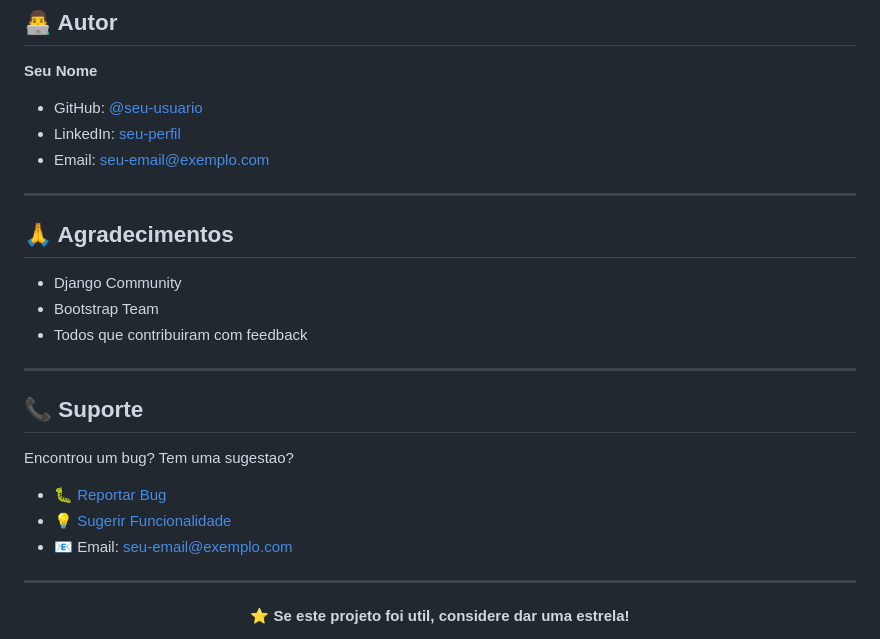
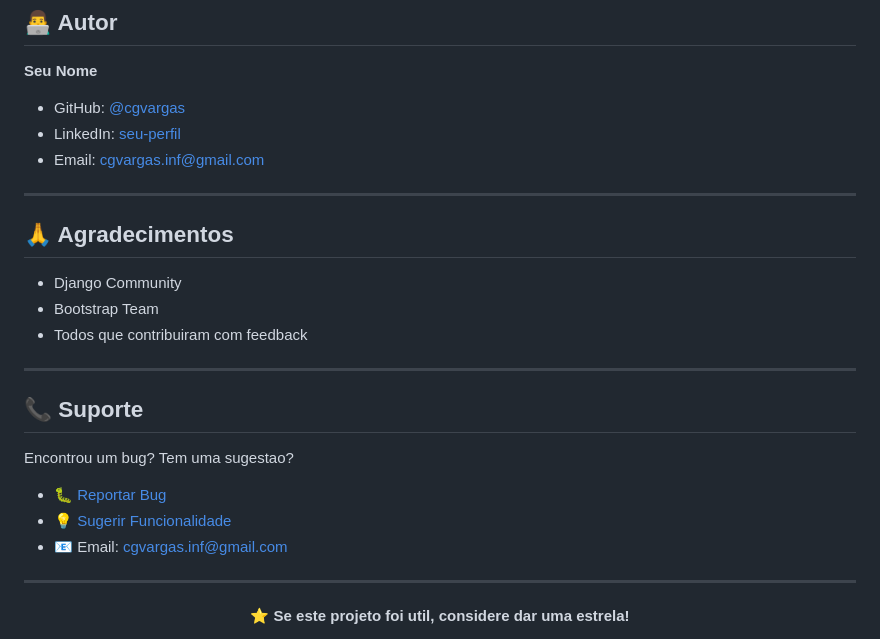
Before and after one commit to cgvargas/BancoPy, a Markdown page: README.md, the part around the change. GitHub-like rendering.

Commit message:
Resolve conflito de merge em README.md

```diff
--- a/README.md
+++ b/README.md
@@ -361,9 +361,9 @@ Este e um projeto educacional desenvolvido para fins de aprendizado e demonstrac
 
 **Seu Nome**
 
-- GitHub: [@seu-usuario](https://github.com/seu-usuario)
-- LinkedIn: [seu-perfil](https://linkedin.com/in/seu-perfil)
-- Email: seu-email@exemplo.com
+- GitHub: [@cgvargas](https://github.com/cgvargas)
+- LinkedIn: [seu-perfil](https://www.linkedin.com/in/cgvargas19710331/)
+- Email: cgvargas.inf@gmail.com
 
 ---
 
@@ -379,9 +379,9 @@ Este e um projeto educacional desenvolvido para fins de aprendizado e demonstrac
 
 Encontrou um bug? Tem uma sugestao?
 
-- 🐛 [Reportar Bug](https://github.com/SEU_USUARIO/BancoPy/issues)
-- 💡 [Sugerir Funcionalidade](https://github.com/SEU_USUARIO/BancoPy/issues)
-- 📧 Email: seu-email@exemplo.com
+- 🐛 [Reportar Bug](https://github.com/cgvargas)
+- 💡 [Sugerir Funcionalidade](https://github.com/cgvargas/BancoPy?tab=readme-ov-file)
+- 📧 Email: cgvargas.inf@gmail.com
 
 ---
 
```
